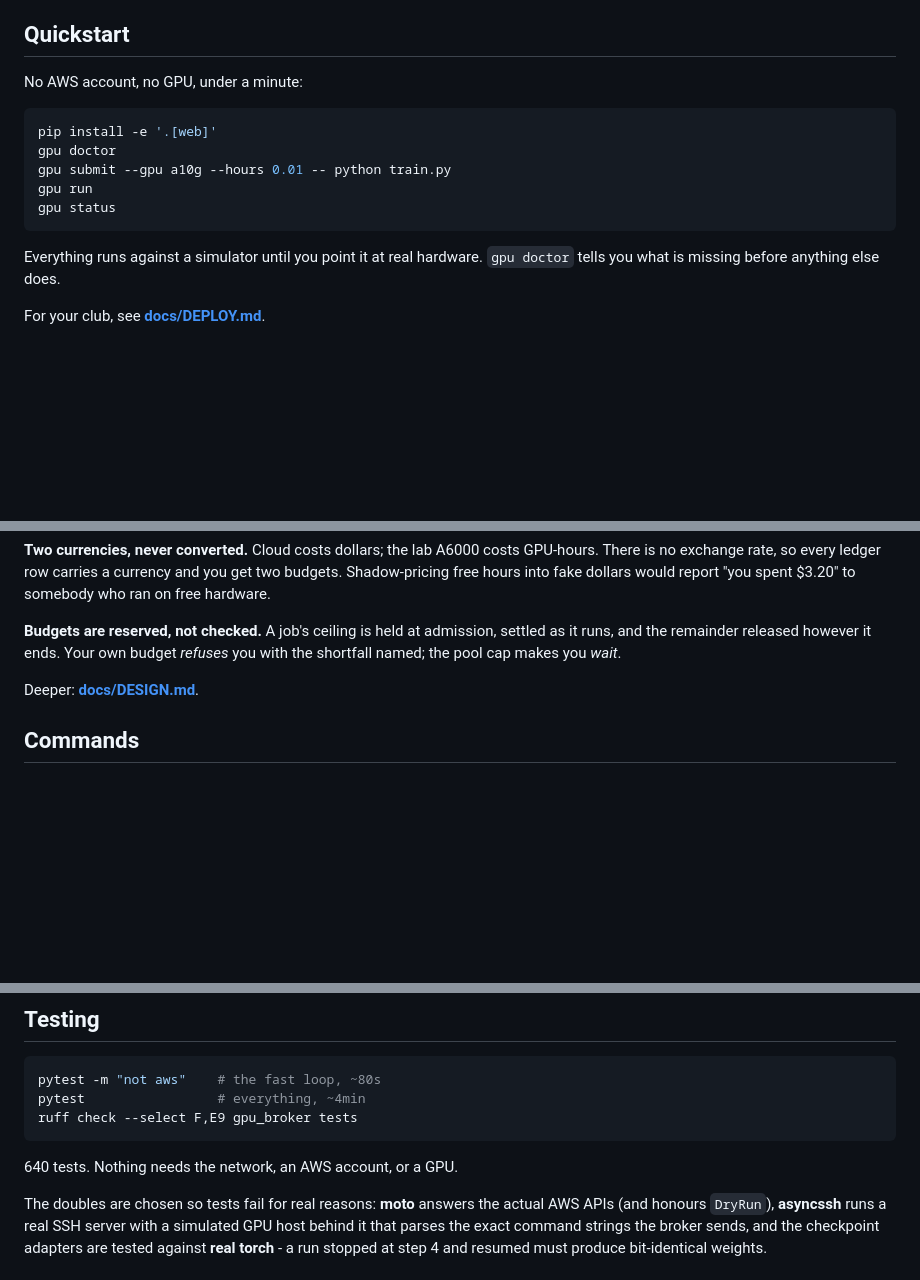
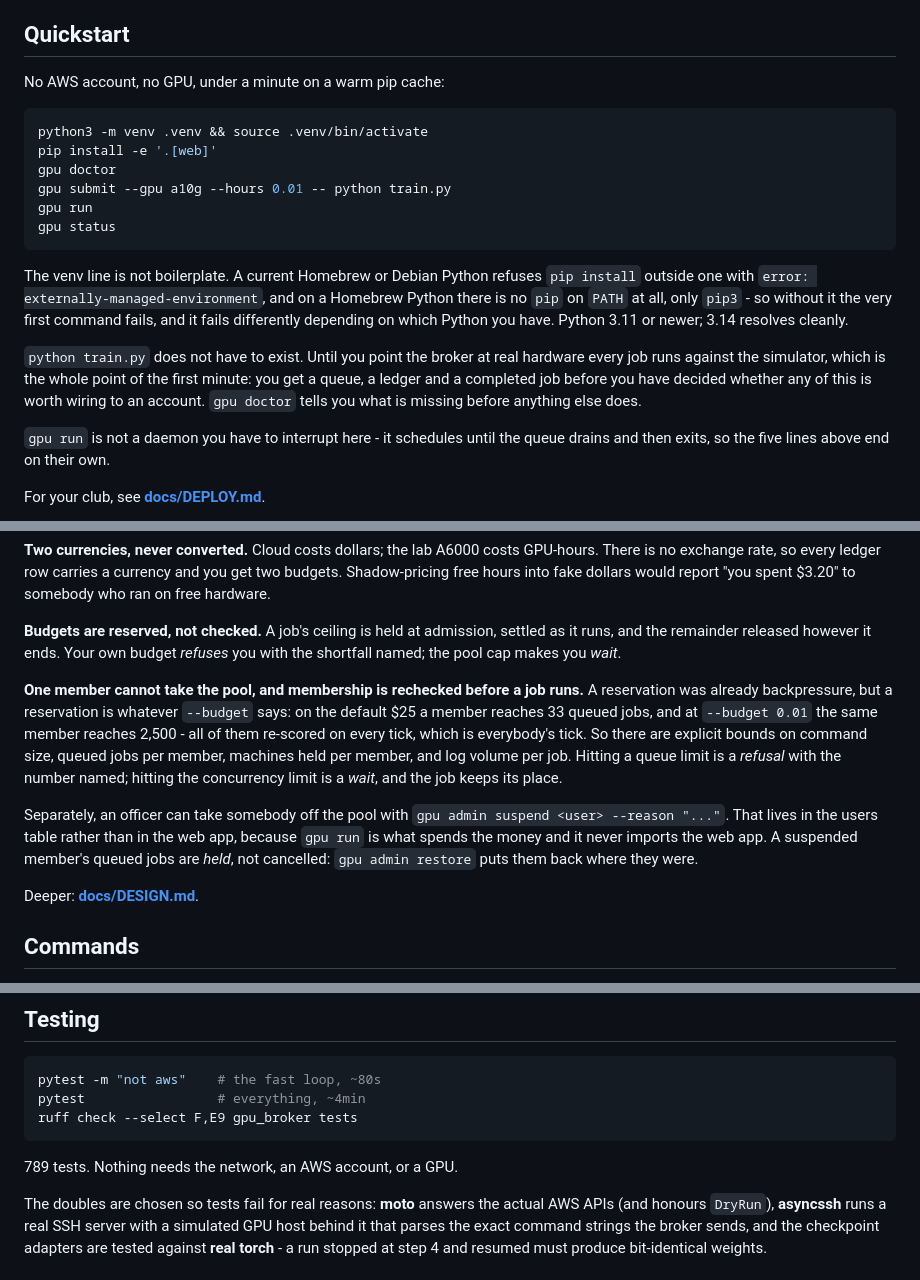
Before and after one commit to lgoyal6/gpu-broker, a Markdown page: README.md, 3 parts joined by grey strips. Rendered like a GitHub page; blank space fills up the shorter version.

````diff
--- a/README.md
+++ b/README.md
@@ -30,9 +30,10 @@ overspend rather than telling you afterwards.
 
 ## Quickstart
 
-No AWS account, no GPU, under a minute:
+No AWS account, no GPU, under a minute on a warm pip cache:
 
 ```bash
+python3 -m venv .venv && source .venv/bin/activate
 pip install -e '.[web]'
 gpu doctor
 gpu submit --gpu a10g --hours 0.01 -- python train.py
@@ -40,8 +41,20 @@ gpu run
 gpu status
 ```
 
-Everything runs against a simulator until you point it at real hardware.
-`gpu doctor` tells you what is missing before anything else does.
+The venv line is not boilerplate. A current Homebrew or Debian Python refuses
+`pip install` outside one with `error: externally-managed-environment`, and on a
+Homebrew Python there is no `pip` on `PATH` at all, only `pip3` - so without it
+the very first command fails, and it fails differently depending on which
+Python you have. Python 3.11 or newer; 3.14 resolves cleanly.
+
+`python train.py` does not have to exist. Until you point the broker at real
+hardware every job runs against the simulator, which is the whole point of the
+first minute: you get a queue, a ledger and a completed job before you have
+decided whether any of this is worth wiring to an account. `gpu doctor` tells
+you what is missing before anything else does.
+
+`gpu run` is not a daemon you have to interrupt here - it schedules until the
+queue drains and then exits, so the five lines above end on their own.
 
 For your club, see **[docs/DEPLOY.md](docs/DEPLOY.md)**.
 
@@ -182,6 +195,22 @@ you get two budgets. Shadow-pricing free hours into fake dollars would report
 settled as it runs, and the remainder released however it ends. Your own budget
 *refuses* you with the shortfall named; the pool cap makes you *wait*.
 
+
+**One member cannot take the pool, and membership is rechecked before a job
+runs.** A reservation was already backpressure, but a reservation is whatever
+`--budget` says: on the default $25 a member reaches 33 queued jobs, and at
+`--budget 0.01` the same member reaches 2,500 - all of them re-scored on every
+tick, which is everybody's tick. So there are explicit bounds on command size,
+queued jobs per member, machines held per member, and log volume per job.
+Hitting a queue limit is a *refusal* with the number named; hitting the
+concurrency limit is a *wait*, and the job keeps its place.
+
+Separately, an officer can take somebody off the pool with
+`gpu admin suspend <user> --reason "..."`. That lives in the users table rather
+than in the web app, because `gpu run` is what spends the money and it never
+imports the web app. A suspended member's queued jobs are *held*, not cancelled:
+`gpu admin restore` puts them back where they were.
+
 Deeper: **[docs/DESIGN.md](docs/DESIGN.md)**.
 
 ## Commands
@@ -225,7 +255,7 @@ pytest                 # everything, ~4min
 ruff check --select F,E9 gpu_broker tests
 ```
 
-640 tests. Nothing needs the network, an AWS account, or a GPU.
+789 tests. Nothing needs the network, an AWS account, or a GPU.
 
 The doubles are chosen so tests fail for real reasons: **moto** answers the
 actual AWS APIs (and honours `DryRun`), **asyncssh** runs a real SSH server with
````
Also changed, not shown: other parts of README.md (+2 -1 lines), NOTES.md (+51 -0 lines).
